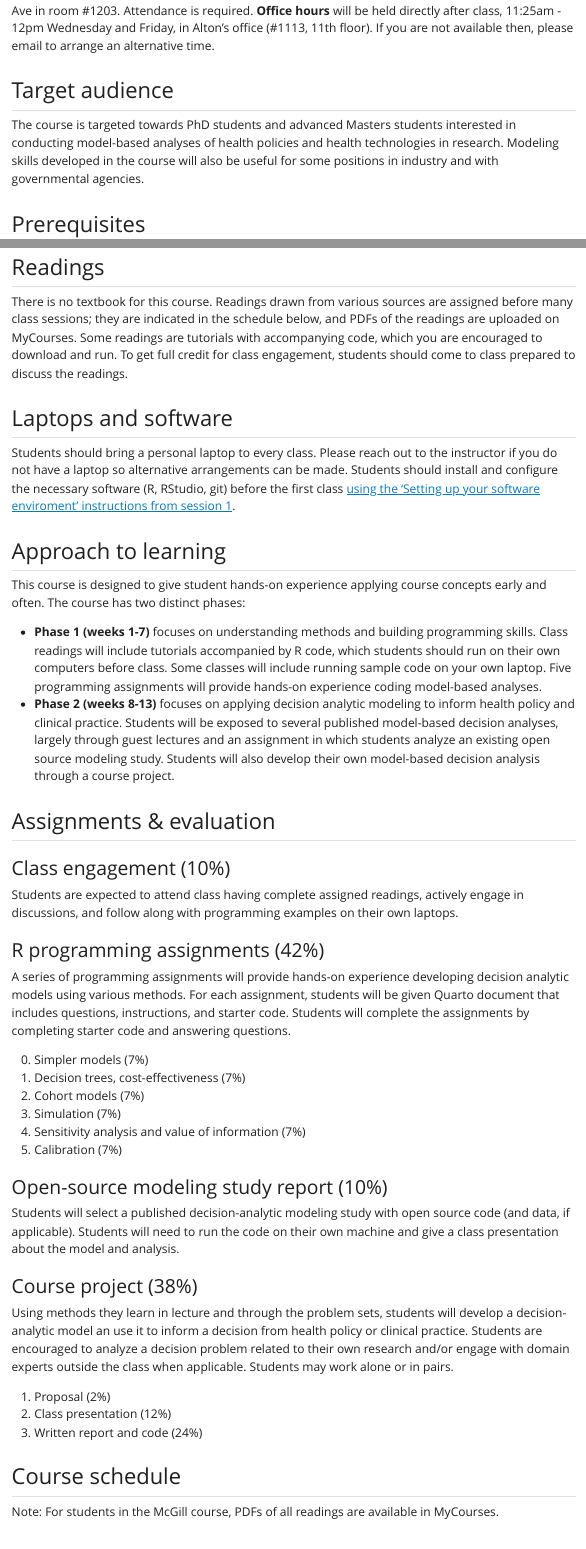
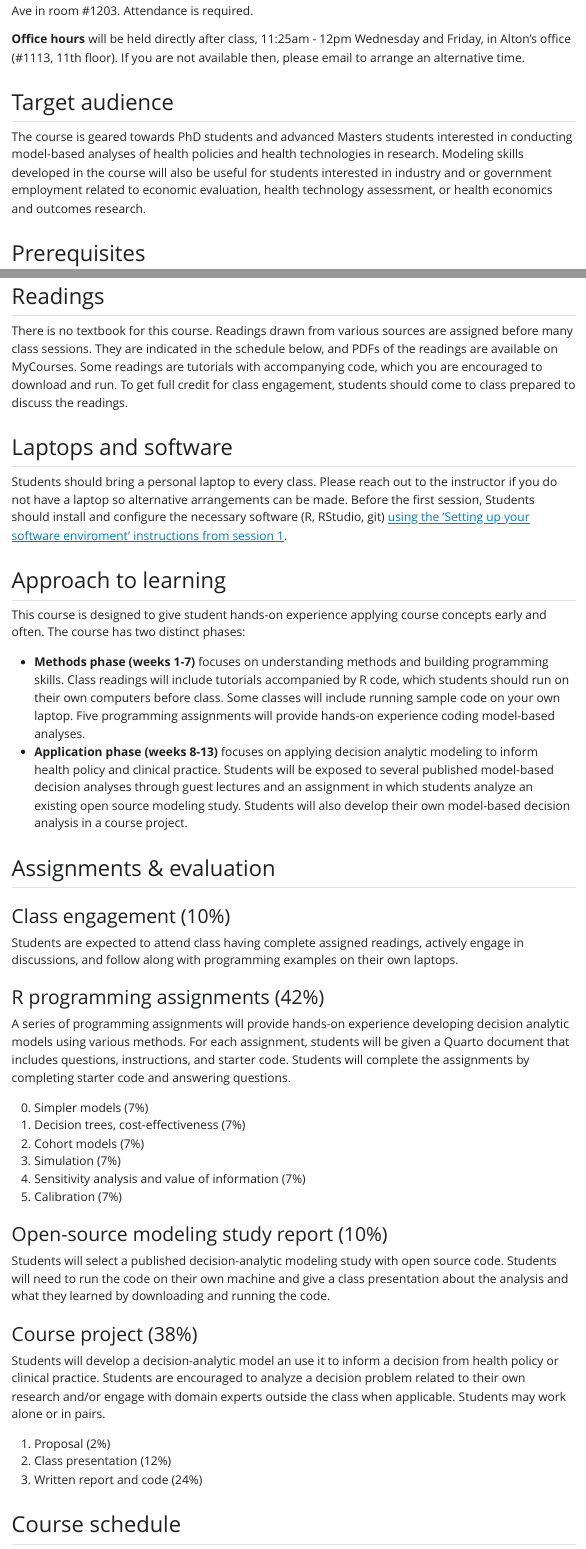
Before and after one commit to altonrus/epib-676, a Quarto document (syllabus/epid-676_syllabus.qmd): the page in a window 1100 px wide, from 840 px down, and a second part further down, joined at a grey line. The pictures show the output file syllabus/epid-676_syllabus.html that the author committed with the source, opened offline; Quarto's library style sheets are replaced by a plain one without menus.

Commit message:
tweaks to syllabus

```diff
--- a/syllabus/epid-676_syllabus.qmd
+++ b/syllabus/epid-676_syllabus.qmd
@@ -37,7 +40,8 @@ By the end of the course, students should be able to:
+**Office hours** will be held directly after class, 11:25am - 12pm Wednesday and Friday, in Alton's office (#1113, 11th floor). If you are not available then, please email to arrange an alternative time.
 
 ## Target audience
 
-The course is targeted towards PhD students and advanced Masters students interested in conducting model-based analyses of health policies and health technologies in research. Modeling skills developed in the course will also be useful for some positions in industry and with governmental agencies.
+The course is geared towards PhD students and advanced Masters students interested in conducting model-based analyses of health policies and health technologies in research. Modeling skills developed in the course will also be useful for students interested in industry and or government employment related to economic evaluation, health technology assessment, or health economics and outcomes research.
 
 ## Prerequisites
 
@@ -45,18 +49,18 @@ The ideal preparation of this course would include (1) a course in probability,
 
 ## Readings
 
-There is no textbook for this course. Readings drawn from various sources are assigned before many class sessions; they are indicated in the schedule below, and PDFs of the readings are uploaded on MyCourses. Some readings are tutorials with accompanying code, which you are encouraged to download and run. To get full credit for class engagement, students should come to class prepared to discuss the readings.
+There is no textbook for this course. Readings drawn from various sources are assigned before many class sessions. They are indicated in the schedule below, and PDFs of the readings are available on MyCourses. Some readings are tutorials with accompanying code, which you are encouraged to download and run. To get full credit for class engagement, students should come to class prepared to discuss the readings.
 
 ## Laptops and software
 
-Students should bring a personal laptop to every class. Please reach out to the instructor if you do not have a laptop so alternative arrangements can be made. Students should install and configure the necessary software (R, RStudio, git) before the first class [using the 'Setting up your software enviroment' instructions from session 1](https://htmlpreview.github.io/?https://github.com/altonrus/epib-676/blob/main/sessions/01-introduction/get-set-up.html).
+Students should bring a personal laptop to every class. Please reach out to the instructor if you do not have a laptop so alternative arrangements can be made. Before the first session, Students should install and configure the necessary software (R, RStudio, git) [using the 'Setting up your software enviroment' instructions from session 1](https://htmlpreview.github.io/?https://github.com/altonrus/epib-676/blob/main/sessions/01-introduction/get-set-up.html).
 
 ## Approach to learning
 
 This course is designed to give student hands-on experience applying course concepts early and often. The course has two distinct phases:
 
--   **Phase 1 (weeks 1-7)** focuses on understanding methods and building programming skills. Class readings will include tutorials accompanied by R code, which students should run on their own computers before class. Some classes will include running sample code on your own laptop. Five programming assignments will provide hands-on experience coding model-based analyses.
--   **Phase 2 (weeks 8-13)** focuses on applying decision analytic modeling to inform health policy and clinical practice. Students will be exposed to several published model-based decision analyses, largely through guest lectures and an assignment in which students analyze an existing open source modeling study. Students will also develop their own model-based decision analysis through a course project.
+-   **Methods phase (weeks 1-7)** focuses on understanding methods and building programming skills. Class readings will include tutorials accompanied by R code, which students should run on their own computers before class. Some classes will include running sample code on your own laptop. Five programming assignments will provide hands-on experience coding model-based analyses.
+-   **Application phase (weeks 8-13)** focuses on applying decision analytic modeling to inform health policy and clinical practice. Students will be exposed to several published model-based decision analyses through guest lectures and an assignment in which students analyze an existing open source modeling study. Students will also develop their own model-based decision analysis in a course project.
 
 ## Assignments & evaluation
 
@@ -66,7 +70,7 @@ Students are expected to attend class having complete assigned readings, activel
 
 ### R programming assignments (42%)
 
-A series of programming assignments will provide hands-on experience developing decision analytic models using various methods. For each assignment, students will be given Quarto document that includes questions, instructions, and starter code. Students will complete the assignments by completing starter code and answering questions.
+A series of programming assignments will provide hands-on experience developing decision analytic models using various methods. For each assignment, students will be given a Quarto document that includes questions, instructions, and starter code. Students will complete the assignments by completing starter code and answering questions.
 
 0.  Simpler models (7%)
 1.  Decision trees, cost-effectiveness (7%)
@@ -77,11 +81,11 @@ A series of programming assignments will provide hands-on experience developing
 
 ### Open-source modeling study report (10%)
 
-Students will select a published decision-analytic modeling study with open source code (and data, if applicable). Students will need to run the code on their own machine and give a class presentation about the model and analysis.
+Students will select a published decision-analytic modeling study with open source code. Students will need to run the code on their own machine and give a class presentation about the analysis and what they learned by downloading and running the code.
 
 ### Course project (38%)
 
-Using methods they learn in lecture and through the problem sets, students will develop a decision-analytic model an use it to inform a decision from health policy or clinical practice. Students are encouraged to analyze a decision problem related to their own research and/or engage with domain experts outside the class when applicable. Students may work alone or in pairs.
+Students will develop a decision-analytic model an use it to inform a decision from health policy or clinical practice. Students are encouraged to analyze a decision problem related to their own research and/or engage with domain experts outside the class when applicable. Students may work alone or in pairs.
 
 1.  Proposal (2%)
 2.  Class presentation (12%)
@@ -90,7 +94,7 @@ Using methods they learn in lecture and through the problem sets, students will
 
 ## Course schedule
 
-Note: For students in the McGill course, PDFs of all readings are available in MyCourses.
+PDFs of all readings are available to enrolled students in [MyCourses](https://mycourses2.mcgill.ca/).
 
 +------------+--------------------------------------------------------------------------------+
 | **Date**   | **Topics, Readings/tasks to be completed before class [Tentative!]**           |
```
Also changed, not shown: syllabus/epid-676_syllabus.html, syllabus/epid-676_syllabus.pdf, syllabus/epid-676_syllabus.qmd (11 more changed lines).
